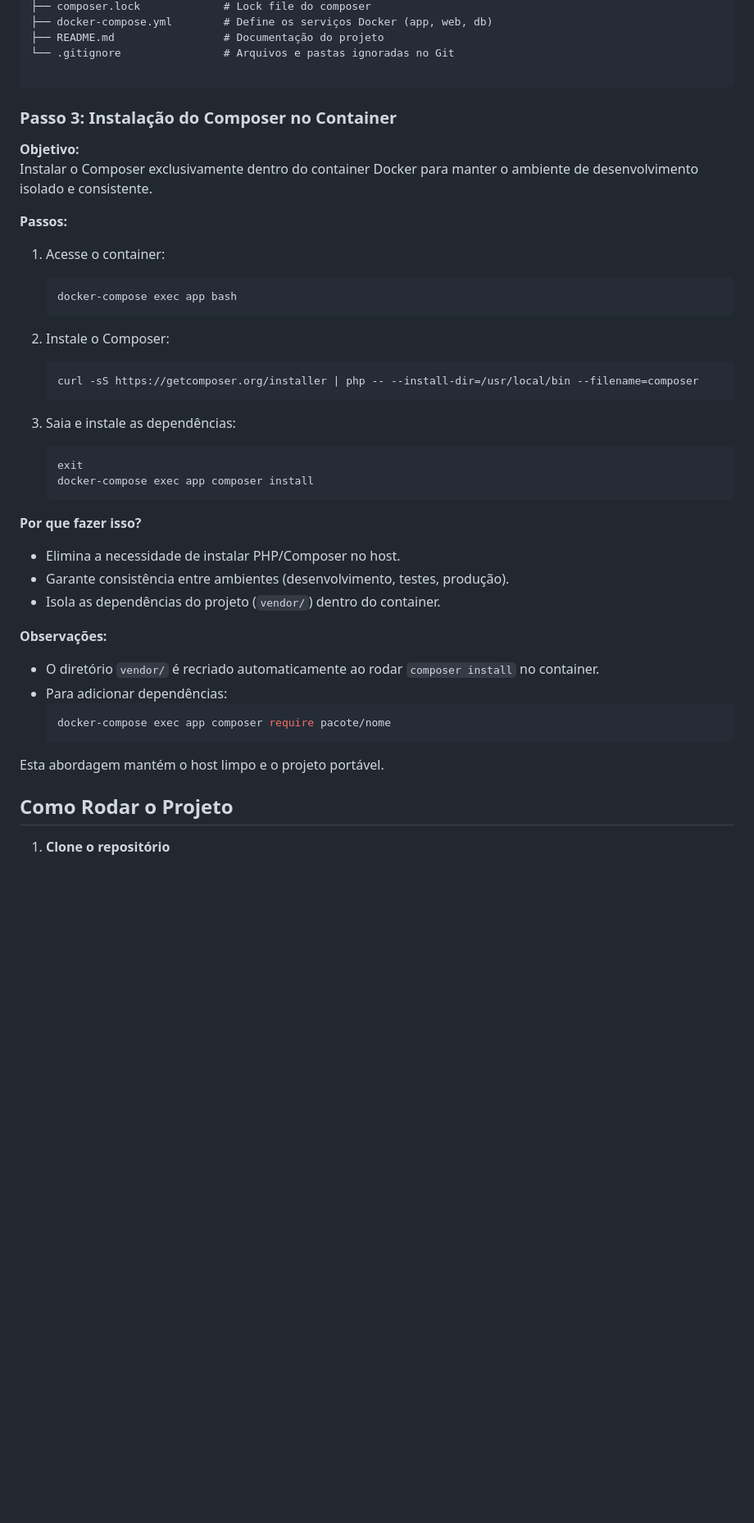
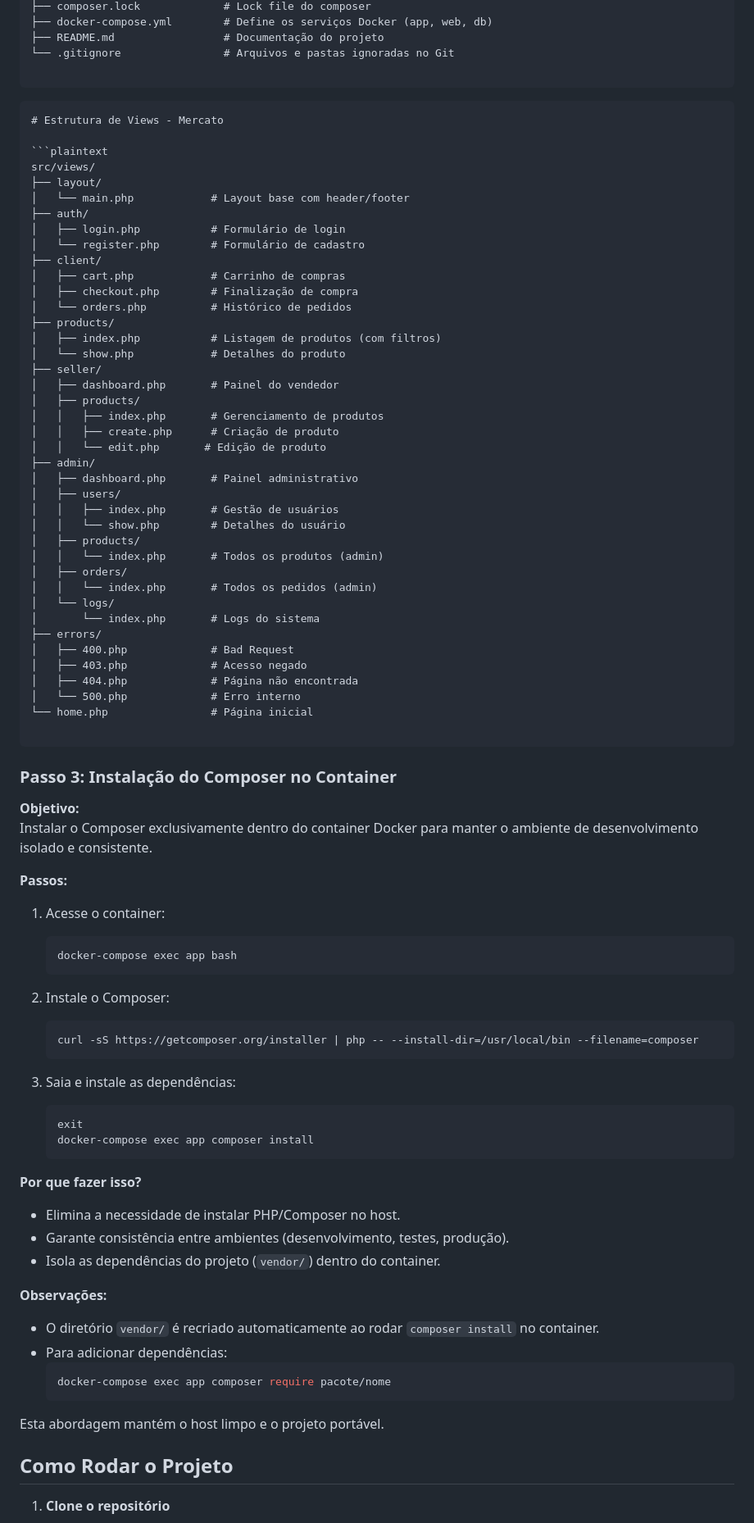
Before and after one commit to jacob-majesty/mercato, a Markdown page: README.md, the part around one of its changes. Shown at 82% size. GitHub-like rendering; blank space fills up the shorter version.

Commit message:
adiciona estrutura View-frontend

`````diff
--- a/README.md
+++ b/README.md
@@ -366,6 +371,49 @@ mercato/
 ├── README.md                 # Documentação do projeto
 └── .gitignore                # Arquivos e pastas ignoradas no Git
 
+```
+
+````
+# Estrutura de Views - Mercato
+
+```plaintext
+src/views/
+├── layout/
+│   └── main.php            # Layout base com header/footer
+├── auth/
+│   ├── login.php           # Formulário de login
+│   └── register.php        # Formulário de cadastro
+├── client/
+│   ├── cart.php            # Carrinho de compras
+│   ├── checkout.php        # Finalização de compra
+│   └── orders.php          # Histórico de pedidos
+├── products/
+│   ├── index.php           # Listagem de produtos (com filtros)
+│   └── show.php            # Detalhes do produto
+├── seller/
+│   ├── dashboard.php       # Painel do vendedor
+│   ├── products/
+│   │   ├── index.php       # Gerenciamento de produtos
+│   │   ├── create.php      # Criação de produto
+│   │   └── edit.php       # Edição de produto
+├── admin/
+│   ├── dashboard.php       # Painel administrativo
+│   ├── users/
+│   │   ├── index.php       # Gestão de usuários
+│   │   └── show.php        # Detalhes do usuário
+│   ├── products/
+│   │   └── index.php       # Todos os produtos (admin)
+│   ├── orders/
+│   │   └── index.php       # Todos os pedidos (admin)
+│   └── logs/
+│       └── index.php       # Logs do sistema
+├── errors/
+│   ├── 400.php             # Bad Request
+│   ├── 403.php             # Acesso negado
+│   ├── 404.php             # Página não encontrada
+│   └── 500.php             # Erro interno
+└── home.php                # Página inicial
+
 ````
 
 ### **Passo 3: Instalação do Composer no Container**
@@ -374,12 +422,15 @@ mercato/
 Instalar o Composer exclusivamente dentro do container Docker para manter o ambiente de desenvolvimento isolado e consistente.
 
 **Passos:**
+
 1. Acesse o container:
+
    ```sh
    docker-compose exec app bash
    ```
 
 2. Instale o Composer:
+
    ```sh
    curl -sS https://getcomposer.org/installer | php -- --install-dir=/usr/local/bin --filename=composer
    ```
@@ -391,11 +442,13 @@ Instalar o Composer exclusivamente dentro do container Docker para manter o ambi
    ```
 
 **Por que fazer isso?**
+
 - Elimina a necessidade de instalar PHP/Composer no host.
 - Garante consistência entre ambientes (desenvolvimento, testes, produção).
 - Isola as dependências do projeto (`vendor/`) dentro do container.
 
 **Observações:**
+
 - O diretório `vendor/` é recriado automaticamente ao rodar `composer install` no container.
 - Para adicionar dependências:
   ```sh
@@ -403,7 +456,6 @@ Instalar o Composer exclusivamente dentro do container Docker para manter o ambi
   ```
 
 Esta abordagem mantém o host limpo e o projeto portável.
-
 
 ## Como Rodar o Projeto
 
`````
Also changed, not shown: other parts of README.md (+84 -80 lines).
